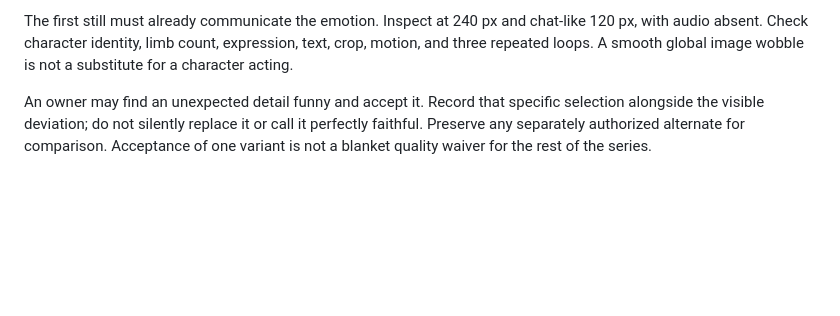
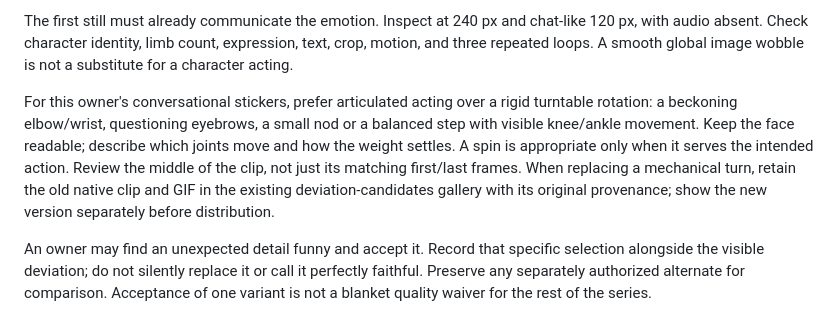
Before and after one commit to lachlanchen/LazySkills, a Markdown page: skills/wechat-sticker-production/SKILL.md, the part around the change. Drawn GitHub-style; blank space fills up the shorter version.

Commit message:
Prefer articulated gestures for conversational stickers

```diff
--- a/skills/wechat-sticker-production/SKILL.md
+++ b/skills/wechat-sticker-production/SKILL.md
@@ -26,6 +26,15 @@ Work one sticker at a time when requested: reference -> user/style acceptance ->
 If the user requests a whole first album, the pilot is a style checkpoint, not the deliverable. Establish a complete 8-24-sticker scope using the live platform limits, then finish that scope sequentially. User additions such as hugs, kisses, shyness and encouragement can extend the same album. Keep each GIF useful independently and do not force all four characters into every composition.
 
 The first still must already communicate the emotion. Inspect at 240 px and chat-like 120 px, with audio absent. Check character identity, limb count, expression, text, crop, motion, and three repeated loops. A smooth global image wobble is not a substitute for a character acting.
+
+For this owner's conversational stickers, prefer articulated acting over a rigid
+turntable rotation: a beckoning elbow/wrist, questioning eyebrows, a small nod
+or a balanced step with visible knee/ankle movement. Keep the face readable;
+describe which joints move and how the weight settles. A spin is appropriate
+only when it serves the intended action. Review the middle of the clip, not
+just its matching first/last frames. When replacing a mechanical turn, retain
+the old native clip and GIF in the existing deviation-candidates gallery with
+its original provenance; show the new version separately before distribution.
 
 An owner may find an unexpected detail funny and accept it. Record that specific selection alongside the visible deviation; do not silently replace it or call it perfectly faithful. Preserve any separately authorized alternate for comparison. Acceptance of one variant is not a blanket quality waiver for the rest of the series.
 
```
